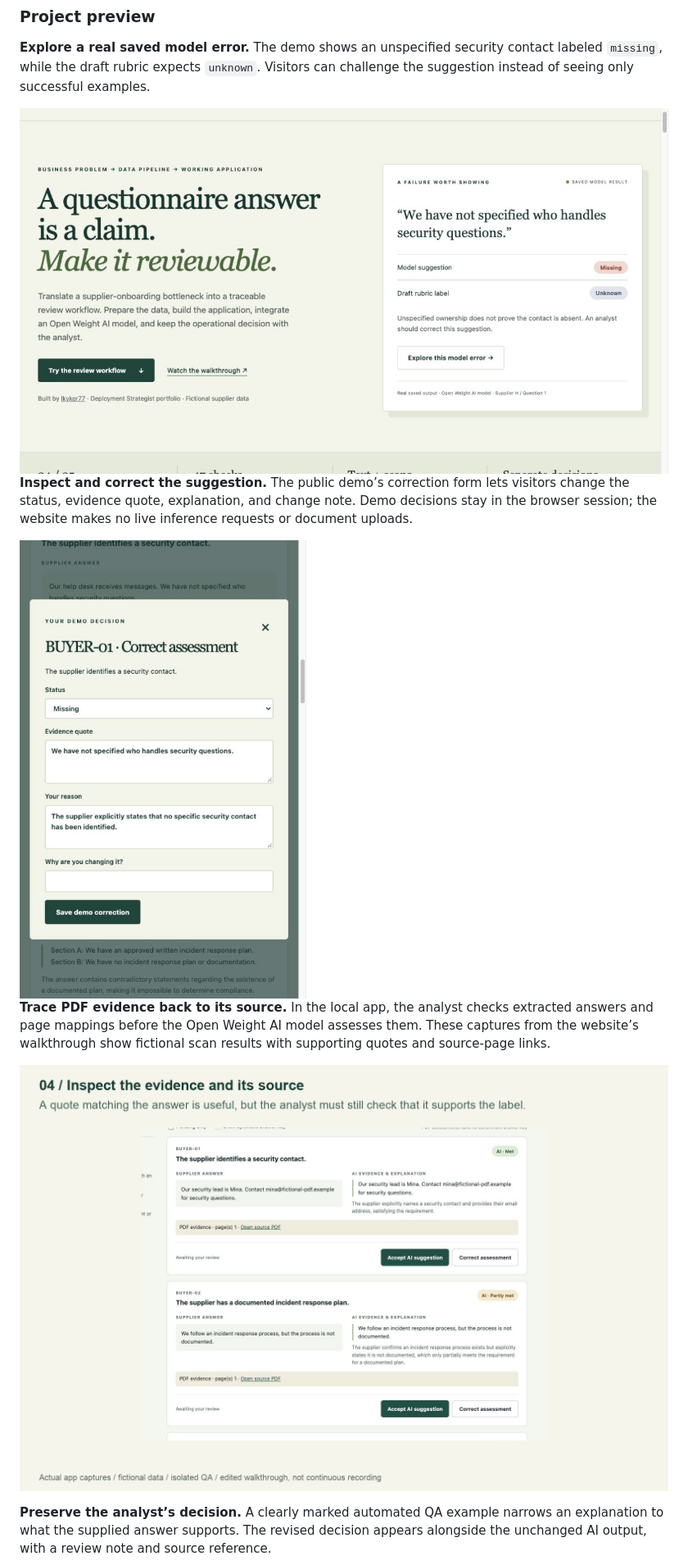
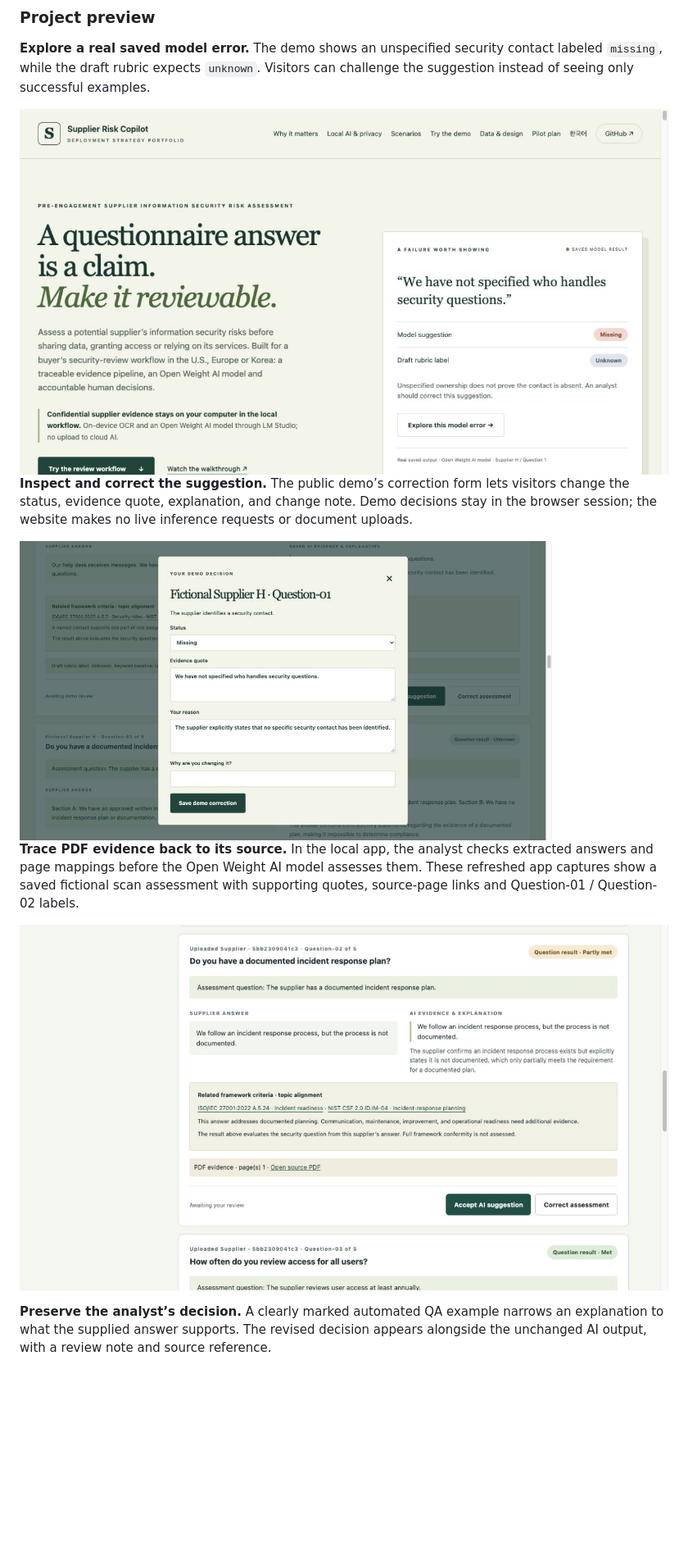
Before and after one commit to lkykor77/supplier_risk_AI_copilot, a Markdown page: README.md, the part around one of its changes. Shown at 82% size. Rendered like a GitHub page; pictures changed too: docs/screenshots/pdf-evidence-questions.png (added), docs/screenshots/portfolio-home-questions.png (added), docs/screenshots/public-demo-correction-questions.png (added); blank space fills up the shorter version.

Commit message:
Refresh README screenshots with Question-01 numbering

```diff
--- a/README.md
+++ b/README.md
@@ -122,16 +122,16 @@ The Python API serves the local review app. Swift/Node helpers extract PDFs; LM
 **Explore a real saved model error.** The demo shows an unspecified security contact labeled `missing`, while the draft rubric expects `unknown`. Visitors can challenge the suggestion instead of seeing only successful examples.
 
 <a href="https://lkykor77.github.io/supplier_risk_AI_copilot/">
-  <img src="docs/screenshots/portfolio-home.jpg" alt="Public portfolio homepage introducing the evidence-review workflow and a saved model error" width="900">
+  <img src="docs/screenshots/portfolio-home-questions.png" alt="Public portfolio homepage introducing the evidence-review workflow and a saved model error" width="900">
 </a>
 
 **Inspect and correct the suggestion.** The public demo’s correction form lets visitors change the status, evidence quote, explanation, and change note. Demo decisions stay in the browser session; the website makes no live inference requests or document uploads.
 
-<img src="docs/screenshots/public-demo-correction.jpg" alt="Public demo correction form with the saved Missing suggestion, source quote, explanation, and change-note field" width="650">
+<img src="docs/screenshots/public-demo-correction-questions.png" alt="Public demo correction form with the saved Missing suggestion, source quote, explanation, and change-note field" width="650">
 
-**Trace PDF evidence back to its source.** In the local app, the analyst checks extracted answers and page mappings before the Open Weight AI model assesses them. These captures from the website’s walkthrough show fictional scan results with supporting quotes and source-page links.
+**Trace PDF evidence back to its source.** In the local app, the analyst checks extracted answers and page mappings before the Open Weight AI model assesses them. These refreshed app captures show a saved fictional scan assessment with supporting quotes, source-page links and Question-01 / Question-02 labels.
 
-![Local PDF review showing supplier answers, model explanations, and page references](docs/screenshots/pdf-evidence-walkthrough.png)
+![Local PDF review showing supplier answers, model explanations, and page references](docs/screenshots/pdf-evidence-questions.png)
 
 **Preserve the analyst’s decision.** A clearly marked automated QA example narrows an explanation to what the supplied answer supports. The revised decision appears alongside the unchanged AI output, with a review note and source reference.
 
```
Also changed, not shown: other parts of README.md (+2 -2 lines), docs/screenshots/analyst-review-questions.png (added), docs/screenshots/reviewer-decision-questions.png (added), 2 other files.
